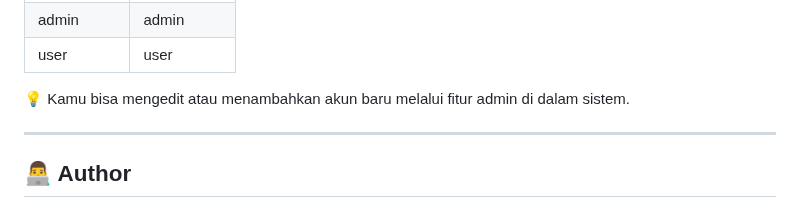
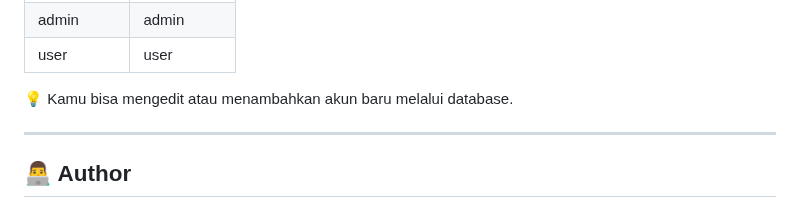
Before and after one commit to BintangSry/manajemen-data-alumni, a Markdown page: README.md, the part around the change. Rendered like a GitHub page.

```diff
--- a/README.md
+++ b/README.md
@@ -81,7 +81,7 @@ Proyek ini mendukung operasi CRUD (Create, Read, Update, Delete) dan akan dikemb
 | admin       | admin  |
 | user        | user   |
 
-💡 Kamu bisa mengedit atau menambahkan akun baru melalui fitur admin di dalam sistem.
+💡 Kamu bisa mengedit atau menambahkan akun baru melalui database.
 
 ---
 👨‍💻 Author
```
